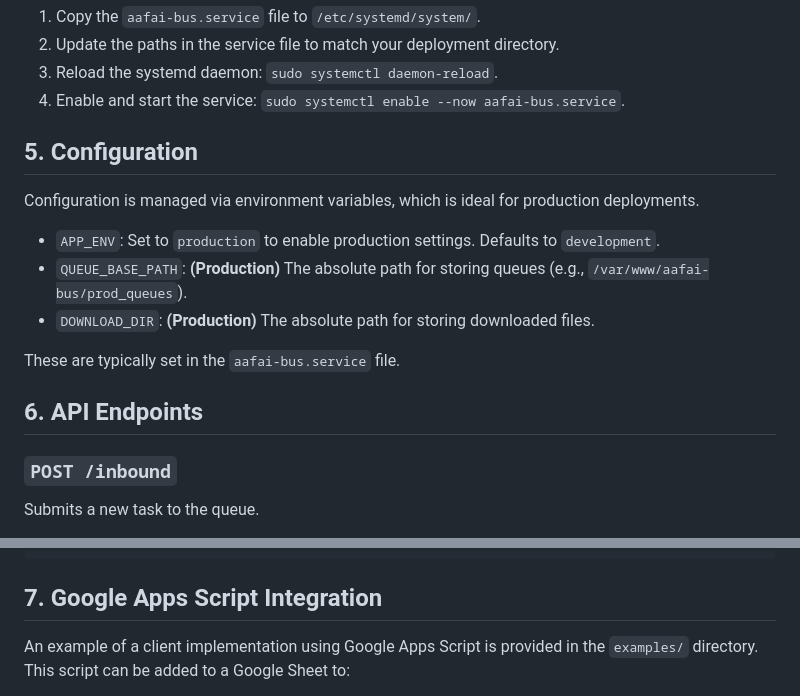
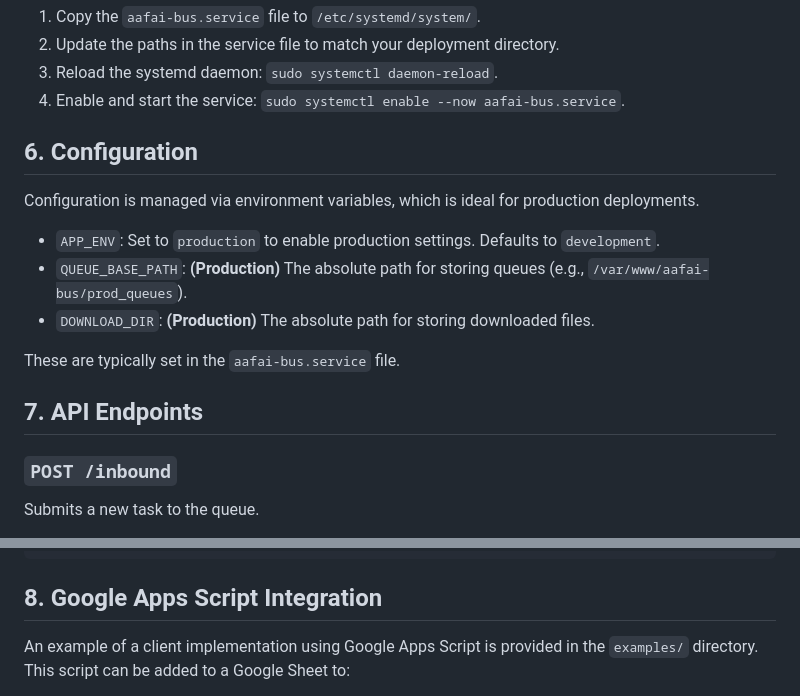
Before and after one commit to Yvelo/aafai-bus, a Markdown page: README.md, 2 parts joined by grey strips. GitHub-like rendering.

````diff
--- a/README.md
+++ b/README.md
@@ -45,7 +78,7 @@ The application is designed to be run with Gunicorn and managed by a `systemd` s
 3.  Reload the systemd daemon: `sudo systemctl daemon-reload`.
 4.  Enable and start the service: `sudo systemctl enable --now aafai-bus.service`.
 
-## 5. Configuration
+## 6. Configuration
 
 Configuration is managed via environment variables, which is ideal for production deployments.
 
@@ -55,7 +88,7 @@ Configuration is managed via environment variables, which is ideal for productio
 
 These are typically set in the `aafai-bus.service` file.
 
-## 6. API Endpoints
+## 7. API Endpoints
 
 ### `POST /inbound`
 Submits a new task to the queue.
@@ -104,7 +137,7 @@ Polls for the result of a previously submitted task.
 }
 ```
 
-## 7. Google Apps Script Integration
+## 8. Google Apps Script Integration
 
 An example of a client implementation using Google Apps Script is provided in the `examples/` directory. This script can be added to a Google Sheet to:
 - Provide a custom menu to start tasks.
````
Also changed, not shown: other parts of README.md (+36 -3 lines).
